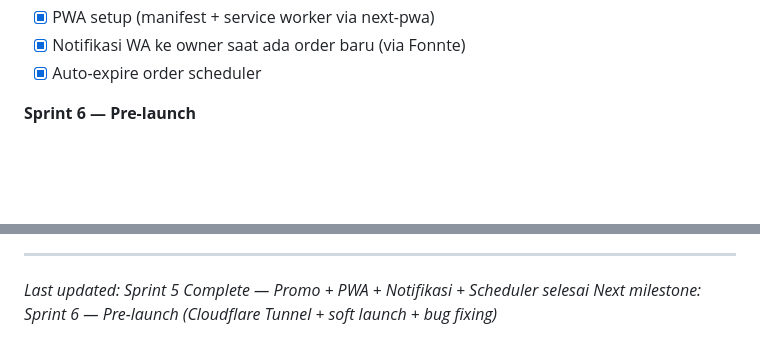
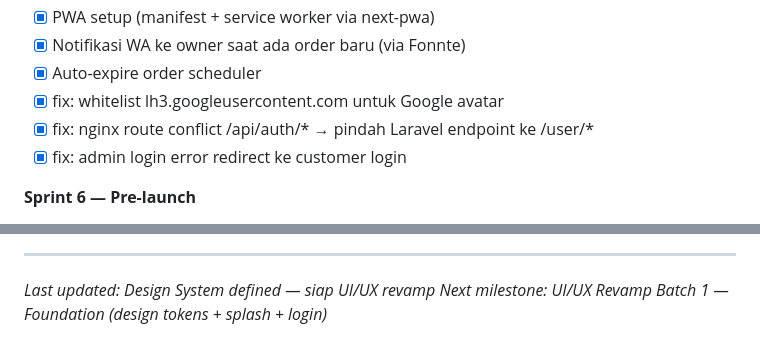
Before and after one commit to RakaAditya3/hataku-apps, a Markdown page: CLAUDE.md, 2 parts joined by grey strips. Drawn GitHub-style; blank space fills up the shorter version.

```diff
--- a/CLAUDE.md
+++ b/CLAUDE.md
@@ -836,6 +885,9 @@ docker compose exec frontend npm run dev
 - [x] PWA setup (manifest + service worker via next-pwa)
 - [x] Notifikasi WA ke owner saat ada order baru (via Fonnte)
 - [x] Auto-expire order scheduler
+- [x] fix: whitelist lh3.googleusercontent.com untuk Google avatar
+- [x] fix: nginx route conflict /api/auth/* → pindah Laravel endpoint ke /user/*
+- [x] fix: admin login error redirect ke customer login
 
 **Sprint 6 — Pre-launch**
 - [ ] Soft launch ke customer existing (10-20 orang)
@@ -923,5 +975,5 @@ PC Windows pull + run Docker (sebagai "production" lokal)
 
 ---
 
-*Last updated: Sprint 5 Complete — Promo + PWA + Notifikasi + Scheduler selesai*
-*Next milestone: Sprint 6 — Pre-launch (Cloudflare Tunnel + soft launch + bug fixing)*
+*Last updated: Design System defined — siap UI/UX revamp*
+*Next milestone: UI/UX Revamp Batch 1 — Foundation (design tokens + splash + login)*
```
Also changed, not shown: other parts of CLAUDE.md (+49 -0 lines).
